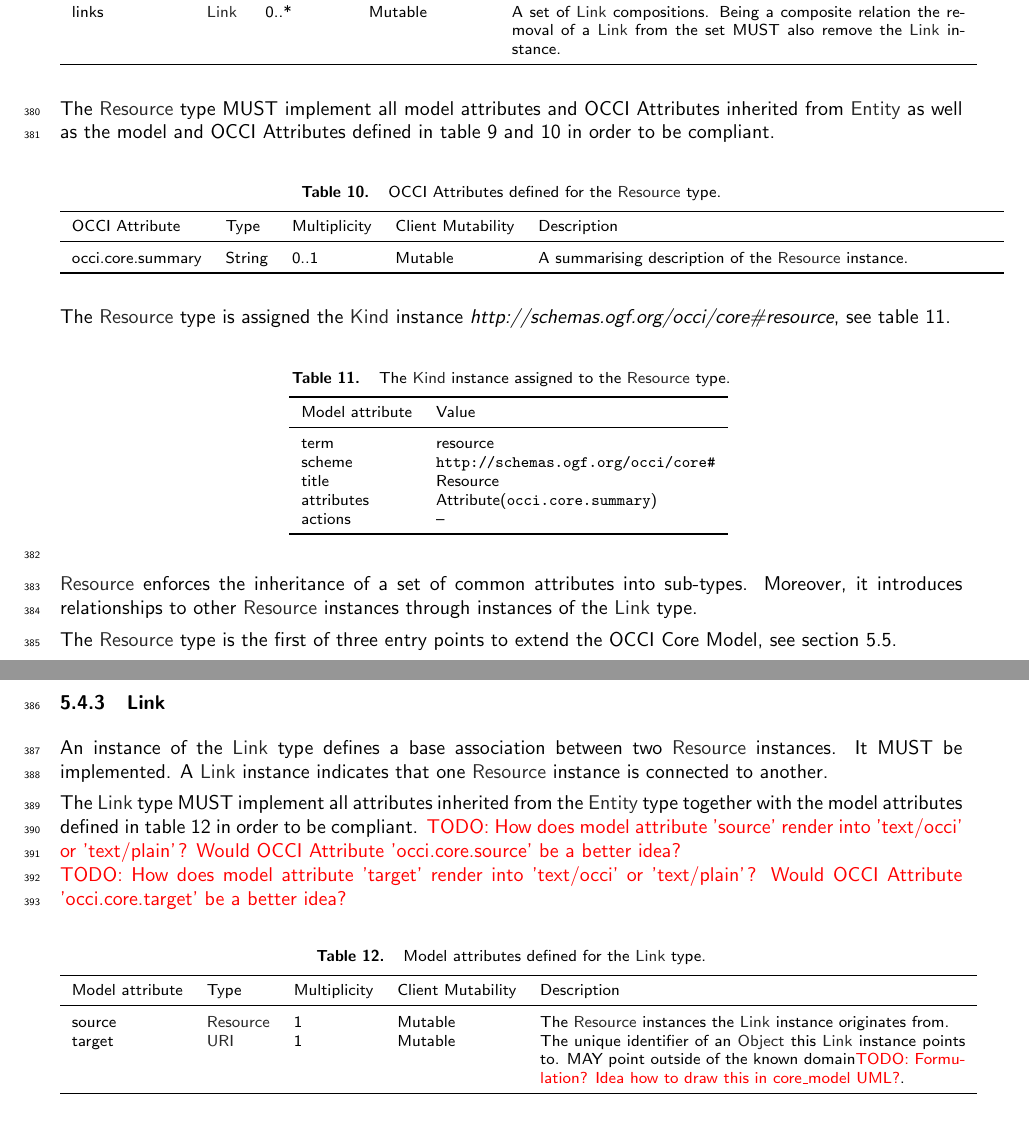
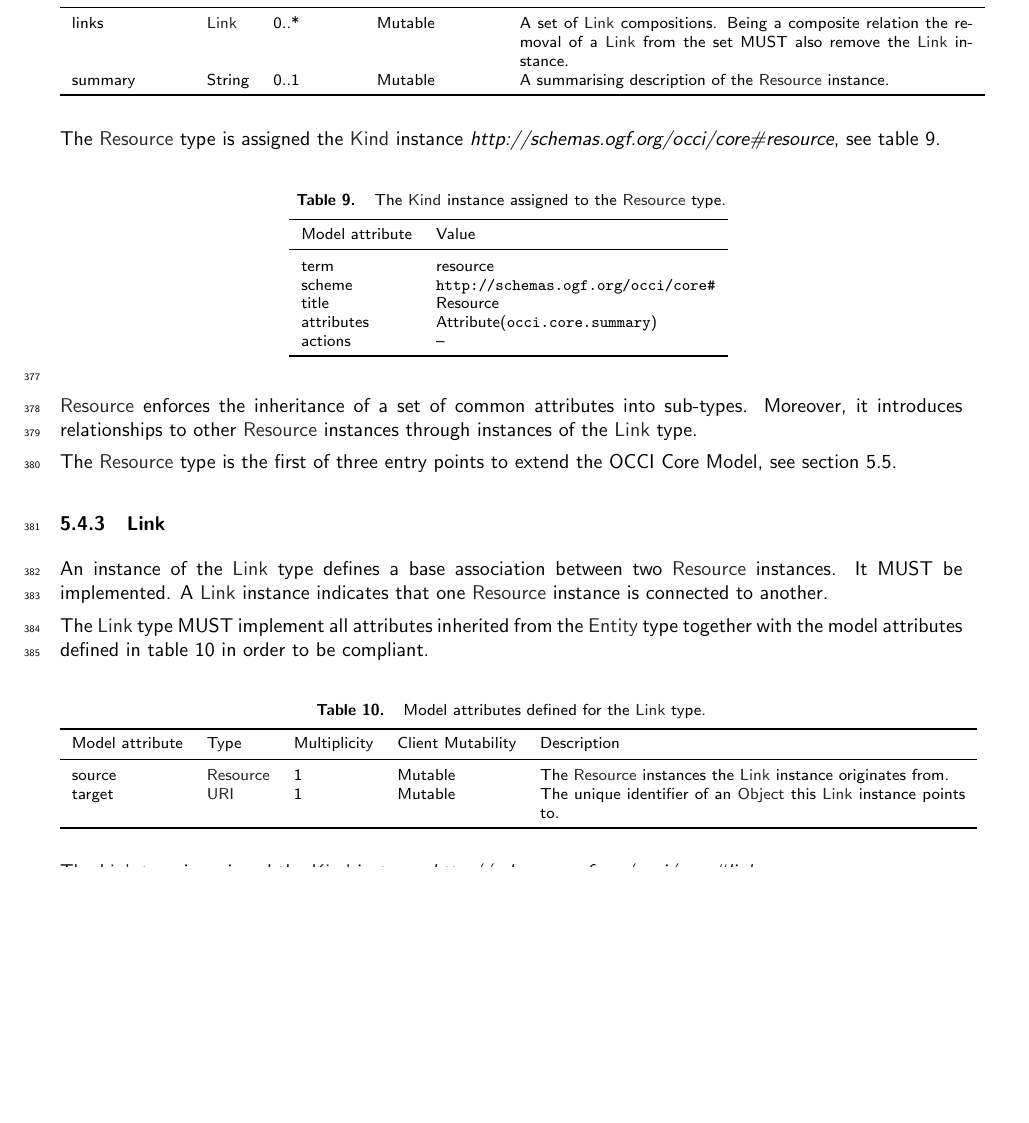
Before and after one commit to occiware/occi-wg, a LaTeX document (core.tex): two parts of pages 14 and 15 of 21 before the commit and part of page 14 of 21 after it, the two joined at a grey line, cut so that both start at the same text, the shorter picture padded with empty space. Compiled offline with pdfLaTeX.

Commit message:
cleanups on attributes - to keep the core document free of rendering parts.

```diff
--- a/core.tex
+++ b/core.tex
@@ -832,6 +822,3 @@ MUST implement to be compliant. \todo{How does model attribute 'id' render into
-    OCCI Attribute	& Type 		& Multiplicity	& Client Mutability	& Discover\-able 	& Description \\
-    \colrule
-    occi.core.title 	& String	& 0..1		& Mutable 		& Yes 			& The display name of the instance. \\
     \botrule
   \end{tabular}
 }
@@ -883,22 +870,7 @@ specialisation.
     Model attribute 	& Type 		& Multiplicity 	& Client Mutability 	& Description \\
     \colrule
     links 		& \hl{Link} & 0..* 			& Mutable 				& A set of \hl{Link} compositions. Being a composite relation the removal of a \hl{Link} from the set MUST also remove the \hl{Link} instance.\\
-    \botrule
-  \end{tabular}
-}
-
-The \hl{Resource} type MUST implement all model attributes and OCCI Attributes
-inherited from
-\hl{Entity} as well as the model and OCCI Attributes defined in
-table~\ref{tbl:resource} and \ref{tbl:resource_attr} in order to be compliant.
-
-\mytablefloat{
-  \label{tbl:resource_attr}OCCI Attributes defined for the \hl{Resource} type.}{
-  \begin{tabular}{llllp{8cm}}
-    \toprule
-    OCCI Attribute 	& Type		& Multiplicity 	& Client Mutability 	& Description \\
-    \colrule
-    occi.core.summary 	& String 	& 0..1 		& Mutable 		& A summarising description of the \hl{Resource} instance.\\
+    summary 	& String 	& 0..1 		& Mutable 		& A summarising description of the \hl{Resource} instance.\\
     \botrule
   \end{tabular}
 }
@@ -938,8 +910,7 @@ another.
 
 The \hl{Link} type MUST implement all attributes inherited from the
 \hl{Entity} type together with the model attributes defined in
-table~\ref{tbl:link} in order to be compliant. \todo{How does model attribute 'source' render into 'text/occi' or 'text/plain'? Would OCCI Attribute 'occi.core.source' be a better idea?}\\
-\todo{How does model attribute 'target' render into 'text/occi' or 'text/plain'? Would OCCI Attribute 'occi.core.target' be a better idea?}
+table~\ref{tbl:link} in order to be compliant.
 
 \mytablefloat{
   \label{tbl:link}Model attributes defined for the \hl{Link} type.}{
@@ -948,7 +919,7 @@ table~\ref{tbl:link} in order to be compliant. \todo{How does model attribute 's
     Model attribute	& Type 		& Multiplicity 	& Client Mutability 	& Description \\
     \colrule
     source 		& \hl{Resource} & 1 		& Mutable 		& The \hl{Resource} instances the \hl{Link} instance originates from. \\
-    target 		& \hl{URI} & 1 		& Mutable 		& The unique identifier of an \hl{Object} this \hl{Link} instance points to. MAY point outside of the known domain\todo{Formulation? Idea how to draw this in core\_model UML?}.\\
+    target 		& \hl{URI} & 1 		& Mutable 		& The unique identifier of an \hl{Object} this \hl{Link} instance points to. \\
     \botrule
   \end{tabular}
 }
```
Also changed, not shown: references.bib (+1 -1 lines), core.tex (18 more changed lines).
